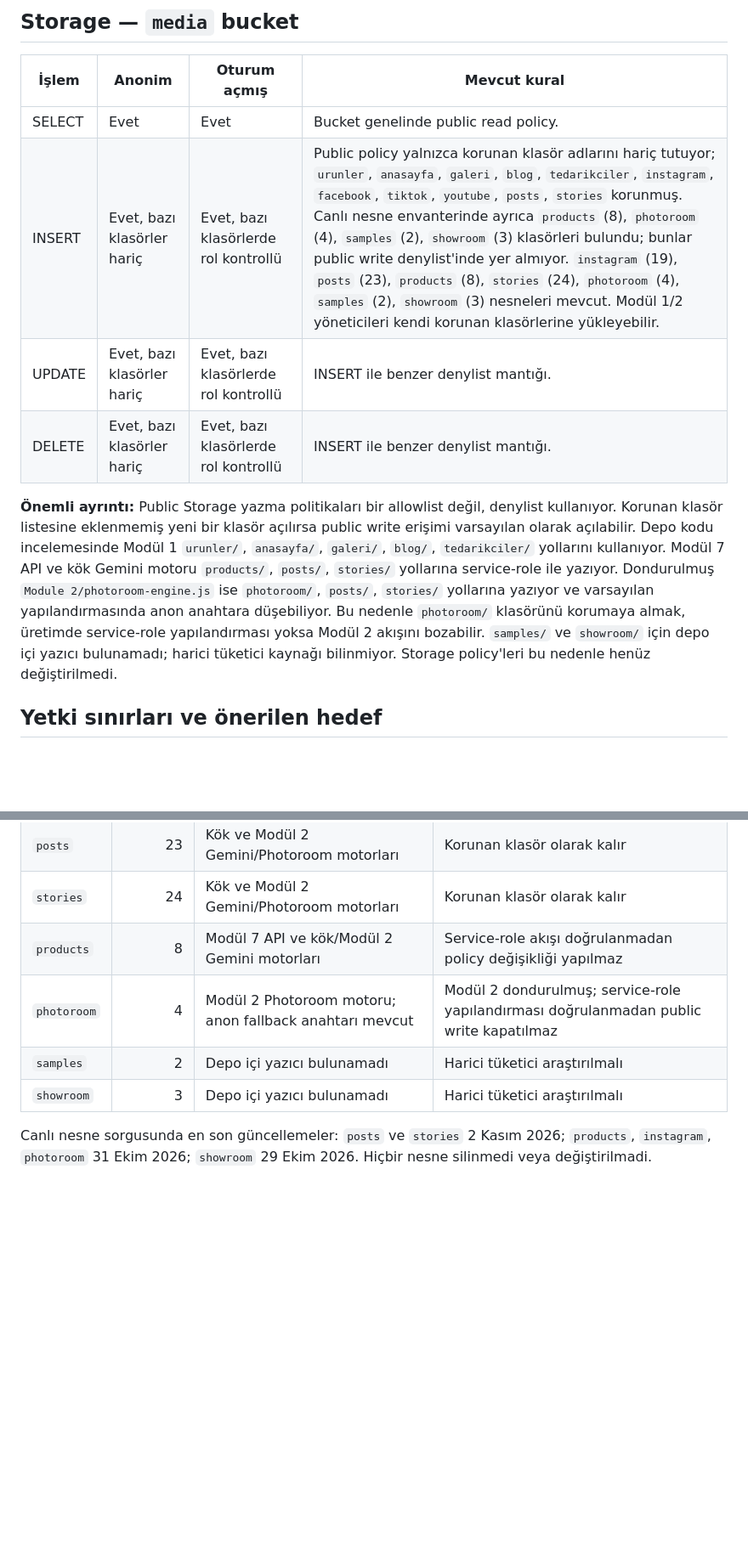
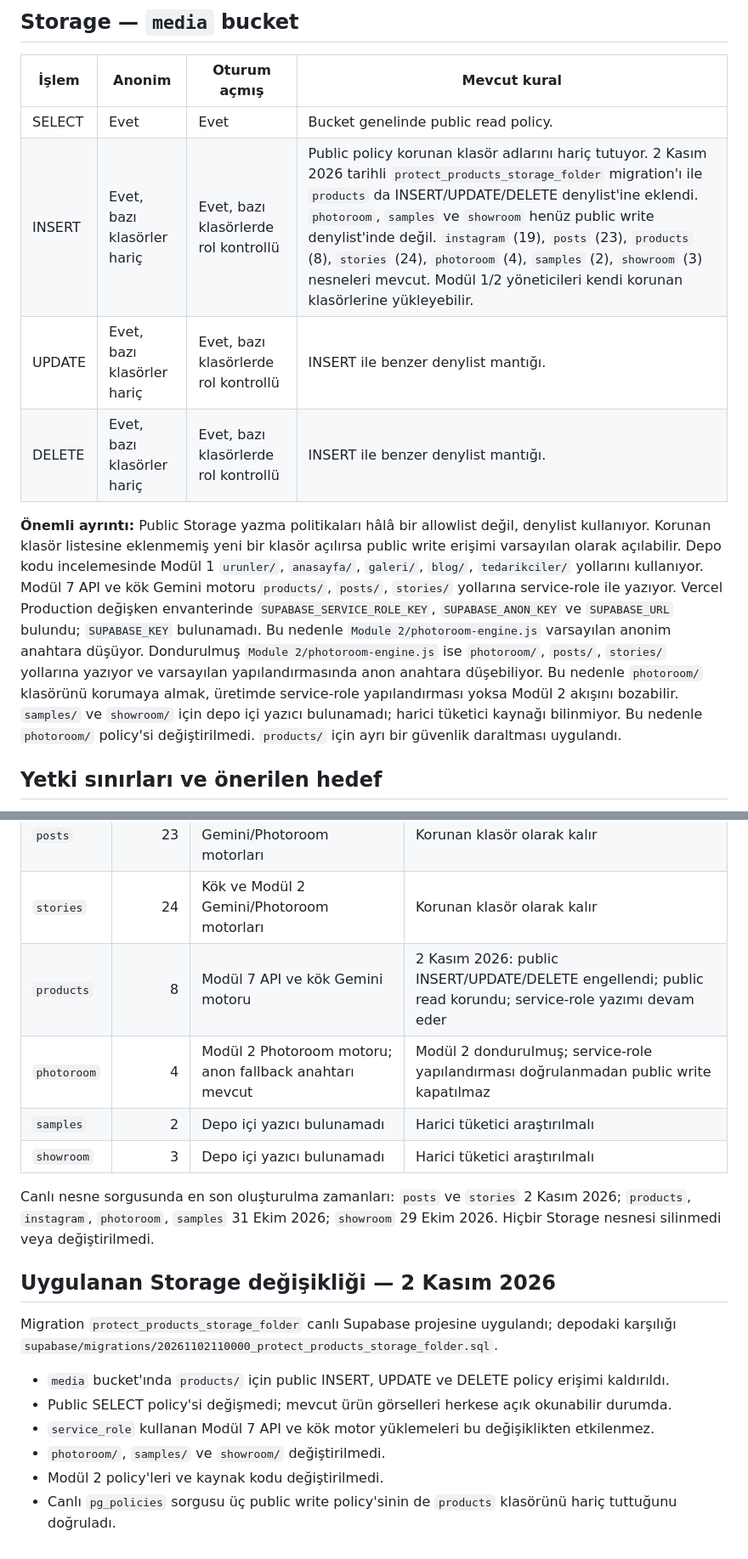
Before and after one commit to Andromeda012/Insta_Deployment, a Markdown page: docs/database-access-matrix.md, 2 parts joined by grey strips. Shown at 85% size. Rendered like a GitHub page; blank space fills up the shorter version.

Commit message:
docs(security): record products storage hardening

```diff
--- a/docs/database-access-matrix.md
+++ b/docs/database-access-matrix.md
@@ -20,11 +20,11 @@
 | İşlem | Anonim | Oturum açmış | Mevcut kural |
 |---|---|---|---|
 | SELECT | Evet | Evet | Bucket genelinde public read policy. |
-| INSERT | Evet, bazı klasörler hariç | Evet, bazı klasörlerde rol kontrollü | Public policy yalnızca korunan klasör adlarını hariç tutuyor; `urunler`, `anasayfa`, `galeri`, `blog`, `tedarikciler`, `instagram`, `facebook`, `tiktok`, `youtube`, `posts`, `stories` korunmuş. Canlı nesne envanterinde ayrıca `products` (8), `photoroom` (4), `samples` (2), `showroom` (3) klasörleri bulundu; bunlar public write denylist'inde yer almıyor. `instagram` (19), `posts` (23), `products` (8), `stories` (24), `photoroom` (4), `samples` (2), `showroom` (3) nesneleri mevcut. Modül 1/2 yöneticileri kendi korunan klasörlerine yükleyebilir. |
+| INSERT | Evet, bazı klasörler hariç | Evet, bazı klasörlerde rol kontrollü | Public policy korunan klasör adlarını hariç tutuyor. 2 Kasım 2026 tarihli `protect_products_storage_folder` migration'ı ile `products` da INSERT/UPDATE/DELETE denylist'ine eklendi. `photoroom`, `samples` ve `showroom` henüz public write denylist'inde değil. `instagram` (19), `posts` (23), `products` (8), `stories` (24), `photoroom` (4), `samples` (2), `showroom` (3) nesneleri mevcut. Modül 1/2 yöneticileri kendi korunan klasörlerine yükleyebilir. |
 | UPDATE | Evet, bazı klasörler hariç | Evet, bazı klasörlerde rol kontrollü | INSERT ile benzer denylist mantığı. |
 | DELETE | Evet, bazı klasörler hariç | Evet, bazı klasörlerde rol kontrollü | INSERT ile benzer denylist mantığı. |
 
-**Önemli ayrıntı:** Public Storage yazma politikaları bir allowlist değil, denylist kullanıyor. Korunan klasör listesine eklenmemiş yeni bir klasör açılırsa public write erişimi varsayılan olarak açılabilir. Depo kodu incelemesinde Modül 1 `urunler/`, `anasayfa/`, `galeri/`, `blog/`, `tedarikciler/` yollarını kullanıyor. Modül 7 API ve kök Gemini motoru `products/`, `posts/`, `stories/` yollarına service-role ile yazıyor. Dondurulmuş `Module 2/photoroom-engine.js` ise `photoroom/`, `posts/`, `stories/` yollarına yazıyor ve varsayılan yapılandırmasında anon anahtara düşebiliyor. Bu nedenle `photoroom/` klasörünü korumaya almak, üretimde service-role yapılandırması yoksa Modül 2 akışını bozabilir. `samples/` ve `showroom/` için depo içi yazıcı bulunamadı; harici tüketici kaynağı bilinmiyor. Storage policy'leri bu nedenle henüz değiştirilmedi.
+**Önemli ayrıntı:** Public Storage yazma politikaları hâlâ bir allowlist değil, denylist kullanıyor. Korunan klasör listesine eklenmemiş yeni bir klasör açılırsa public write erişimi varsayılan olarak açılabilir. Depo kodu incelemesinde Modül 1 `urunler/`, `anasayfa/`, `galeri/`, `blog/`, `tedarikciler/` yollarını kullanıyor. Modül 7 API ve kök Gemini motoru `products/`, `posts/`, `stories/` yollarına service-role ile yazıyor. Vercel Production değişken envanterinde `SUPABASE_SERVICE_ROLE_KEY`, `SUPABASE_ANON_KEY` ve `SUPABASE_URL` bulundu; `SUPABASE_KEY` bulunamadı. Bu nedenle `Module 2/photoroom-engine.js` varsayılan anonim anahtara düşüyor. Dondurulmuş `Module 2/photoroom-engine.js` ise `photoroom/`, `posts/`, `stories/` yollarına yazıyor ve varsayılan yapılandırmasında anon anahtara düşebiliyor. Bu nedenle `photoroom/` klasörünü korumaya almak, üretimde service-role yapılandırması yoksa Modül 2 akışını bozabilir. `samples/` ve `showroom/` için depo içi yazıcı bulunamadı; harici tüketici kaynağı bilinmiyor. Bu nedenle `photoroom/` policy'si değiştirilmedi. `products/` için ayrı bir güvenlik daraltması uygulandı.
 
 ## Yetki sınırları ve önerilen hedef
 
@@ -53,9 +53,20 @@ Storage policy'leri ve Auth ayarları bu adımda değiştirilmedi.
 | `instagram` | 19 | Varsayılan Reels medyası; Modül 2 yayın varlıkları | Modül 2 kapsamı korunur |
 | `posts` | 23 | Kök ve Modül 2 Gemini/Photoroom motorları | Korunan klasör olarak kalır |
 | `stories` | 24 | Kök ve Modül 2 Gemini/Photoroom motorları | Korunan klasör olarak kalır |
-| `products` | 8 | Modül 7 API ve kök/Modül 2 Gemini motorları | Service-role akışı doğrulanmadan policy değişikliği yapılmaz |
+| `products` | 8 | Modül 7 API ve kök Gemini motoru | 2 Kasım 2026: public INSERT/UPDATE/DELETE engellendi; public read korundu; service-role yazımı devam eder |
 | `photoroom` | 4 | Modül 2 Photoroom motoru; anon fallback anahtarı mevcut | Modül 2 dondurulmuş; service-role yapılandırması doğrulanmadan public write kapatılmaz |
 | `samples` | 2 | Depo içi yazıcı bulunamadı | Harici tüketici araştırılmalı |
 | `showroom` | 3 | Depo içi yazıcı bulunamadı | Harici tüketici araştırılmalı |
 
-Canlı nesne sorgusunda en son güncellemeler: `posts` ve `stories` 2 Kasım 2026; `products`, `instagram`, `photoroom` 31 Ekim 2026; `showroom` 29 Ekim 2026. Hiçbir nesne silinmedi veya değiştirilmadi.
+Canlı nesne sorgusunda en son oluşturulma zamanları: `posts` ve `stories` 2 Kasım 2026; `products`, `instagram`, `photoroom`, `samples` 31 Ekim 2026; `showroom` 29 Ekim 2026. Hiçbir Storage nesnesi silinmedi veya değiştirilmedi.
+
+## Uygulanan Storage değişikliği — 2 Kasım 2026
+
+Migration `protect_products_storage_folder` canlı Supabase projesine uygulandı; depodaki karşılığı `supabase/migrations/20261102110000_protect_products_storage_folder.sql`.
+
+- `media` bucket'ında `products/` için public INSERT, UPDATE ve DELETE policy erişimi kaldırıldı.
+- Public SELECT policy'si değişmedi; mevcut ürün görselleri herkese açık okunabilir durumda.
+- `service_role` kullanan Modül 7 API ve kök motor yüklemeleri bu değişiklikten etkilenmez.
+- `photoroom/`, `samples/` ve `showroom/` değiştirilmedi.
+- Modül 2 policy'leri ve kaynak kodu değiştirilmedi.
+- Canlı `pg_policies` sorgusu üç public write policy'sinin de `products` klasörünü hariç tuttuğunu doğruladı.
```
Also changed, not shown: other parts of docs/database-access-matrix.md (+1 -1 lines).
